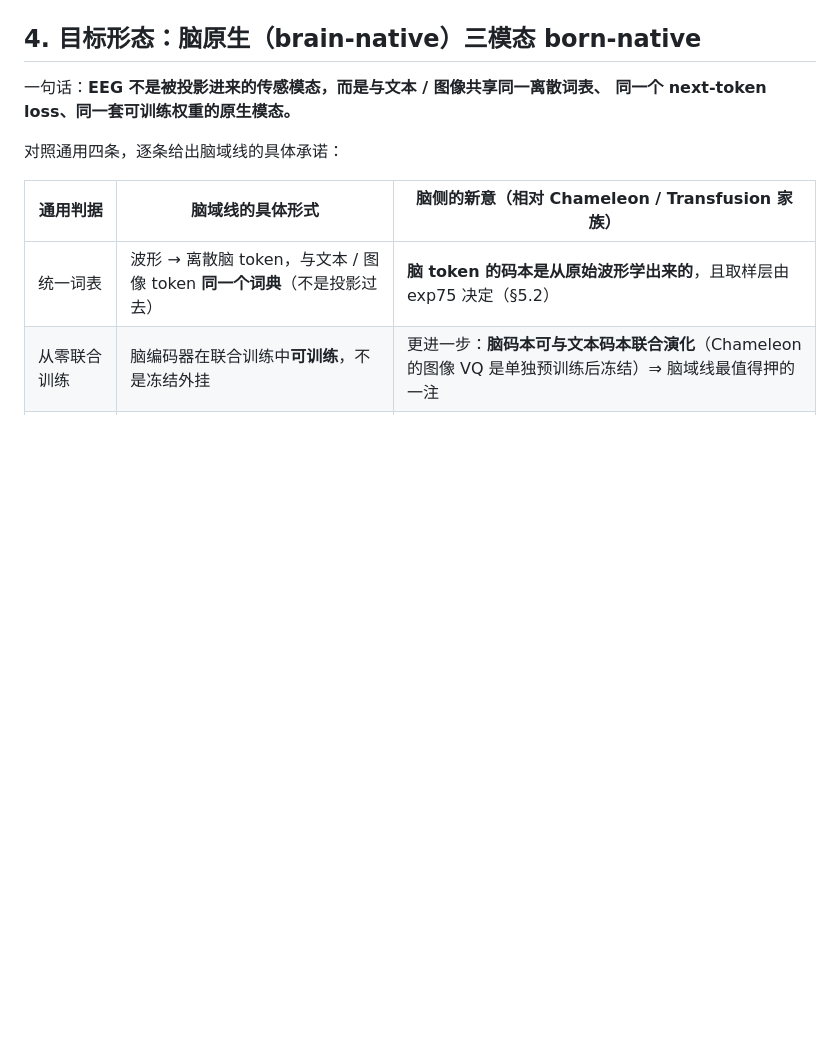
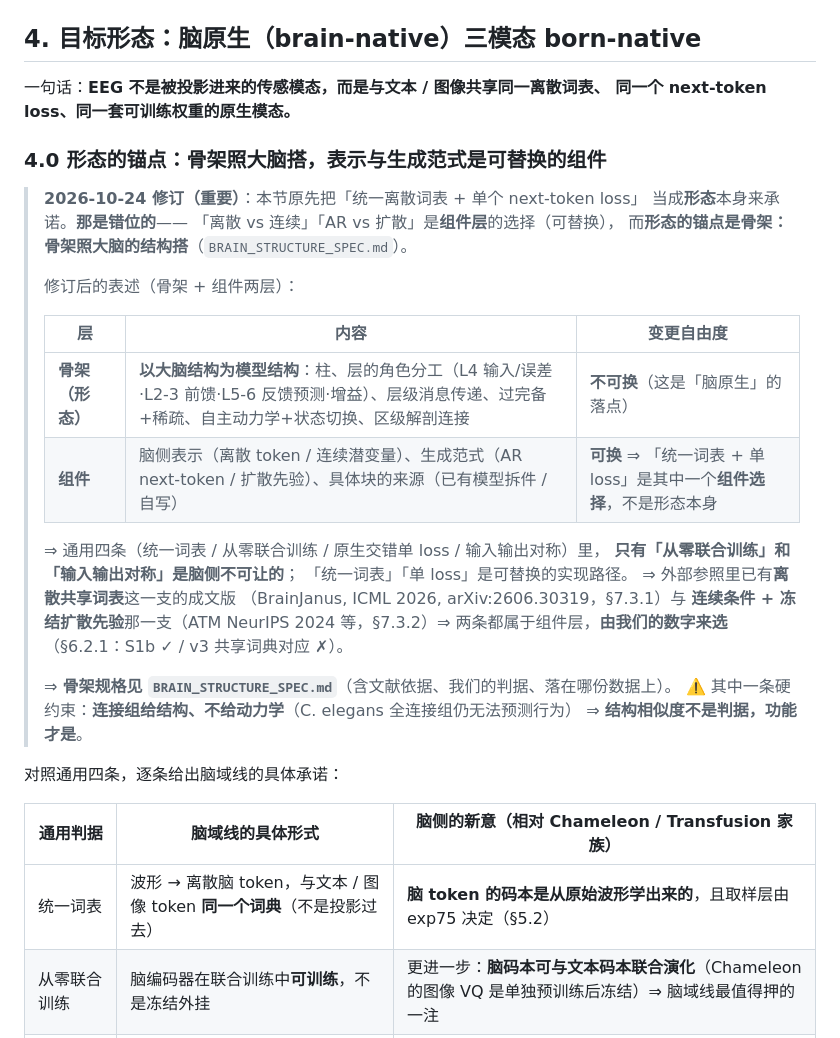
Before and after one commit to Microbiosis/hetero-moe, a Markdown page: research/brain_domains/MODEL_FORM.md, the part around the change. Drawn GitHub-style; blank space fills up the shorter version.

Commit message:
brain_domains: 脑结构骨架规范（文献依据+我们的判据+落在 spike 数据上）并把形态锚点改到骨架层

```diff
--- a/research/brain_domains/MODEL_FORM.md
+++ b/research/brain_domains/MODEL_FORM.md
@@ -127,6 +127,32 @@
 
 一句话：**EEG 不是被投影进来的传感模态，而是与文本 / 图像共享同一离散词表、
 同一个 next-token loss、同一套可训练权重的原生模态。**
+
+### 4.0 形态的锚点：**骨架照大脑搭**，表示与生成范式是可替换的组件
+
+> **2026-10-24 修订（重要）**：本节原先把「统一离散词表 + 单个 next-token loss」
+> 当成**形态**本身来承诺。**那是错位的**——
+> 「离散 vs 连续」「AR vs 扩散」是**组件层**的选择（可替换），
+> 而**形态的锚点是骨架：骨架照大脑的结构搭**（`BRAIN_STRUCTURE_SPEC.md`）。
+>
+> 修订后的表述（骨架 + 组件两层）：
+>
+> | 层 | 内容 | 变更自由度 |
+> |---|---|---|
+> | **骨架（形态）** | **以大脑结构为模型结构**：柱、层的角色分工（L4 输入/误差·L2-3 前馈·L5-6 反馈预测·增益）、层级消息传递、过完备+稀疏、自主动力学+状态切换、区级解剖连接 | **不可换**（这是「脑原生」的落点） |
+> | **组件** | 脑侧表示（离散 token / 连续潜变量）、生成范式（AR next-token / 扩散先验）、具体块的来源（已有模型拆件 / 自写） | **可换** ⇒ 「统一词表 + 单 loss」是其中一个**组件选择**，不是形态本身 |
+>
+> ⇒ 通用四条（统一词表 / 从零联合训练 / 原生交错单 loss / 输入输出对称）里，
+> **只有「从零联合训练」和「输入输出对称」是脑侧不可让的**；
+> 「统一词表」「单 loss」是可替换的实现路径。
+> ⇒ 外部参照里已有**离散共享词表**这一支的成文版
+> （BrainJanus, ICML 2026, arXiv:2606.30319，§7.3.1）与
+> **连续条件 + 冻结扩散先验**那一支（ATM NeurIPS 2024 等，§7.3.2）⇒
+> 两条都属于组件层，**由我们的数字来选**（§6.2.1：S1b ✓ / v3 共享词典对应 ✗）。
+>
+> ⇒ **骨架规格见 `BRAIN_STRUCTURE_SPEC.md`**（含文献依据、我们的判据、落在哪份数据上）。
+> ⚠️ 其中一条硬约束：**连接组给结构、不给动力学**（C. elegans 全连接组仍无法预测行为）
+> ⇒ **结构相似度不是判据，功能才是**。
 
 对照通用四条，逐条给出脑域线的具体承诺：
 
```
Also changed, not shown: research/brain_domains/BRAIN_STRUCTURE_SPEC.md (added, +106 -0 lines).
